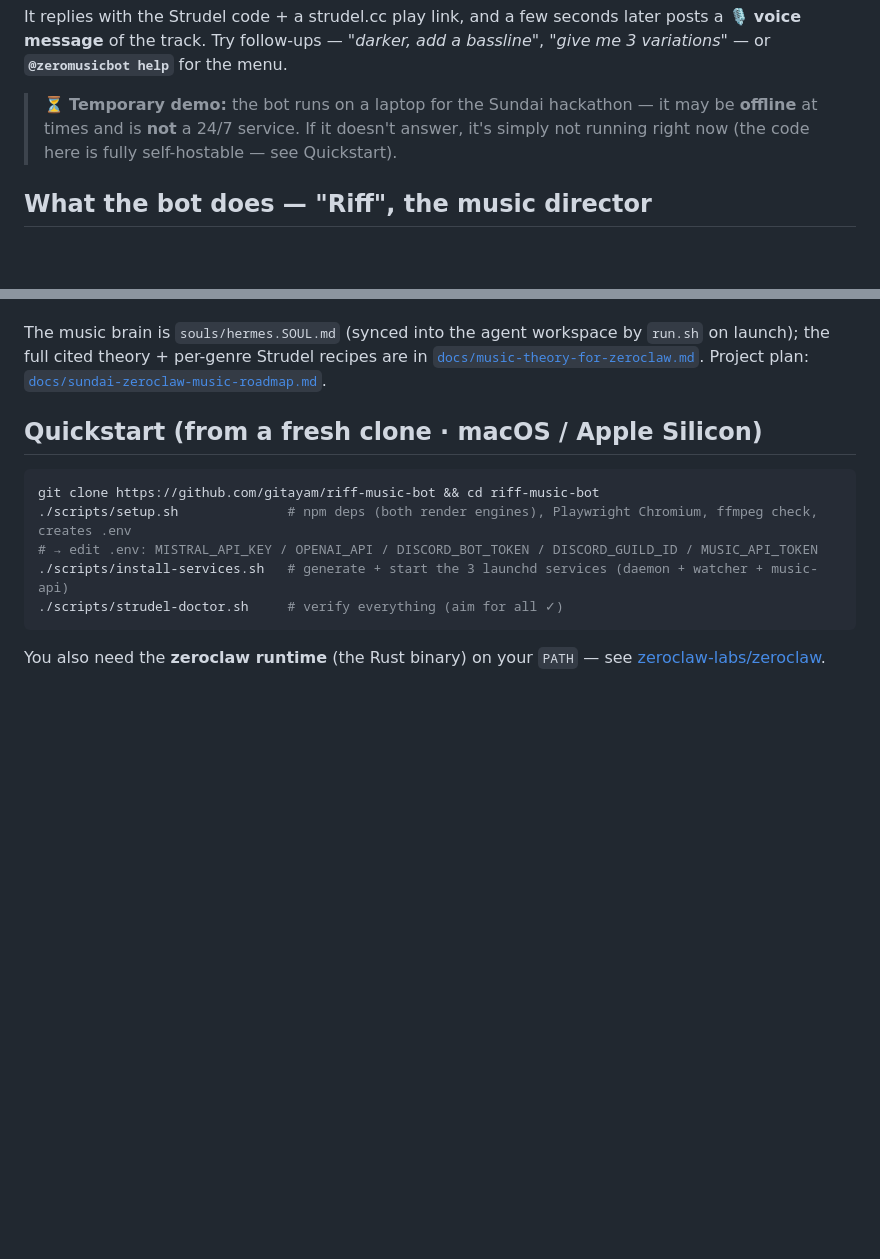
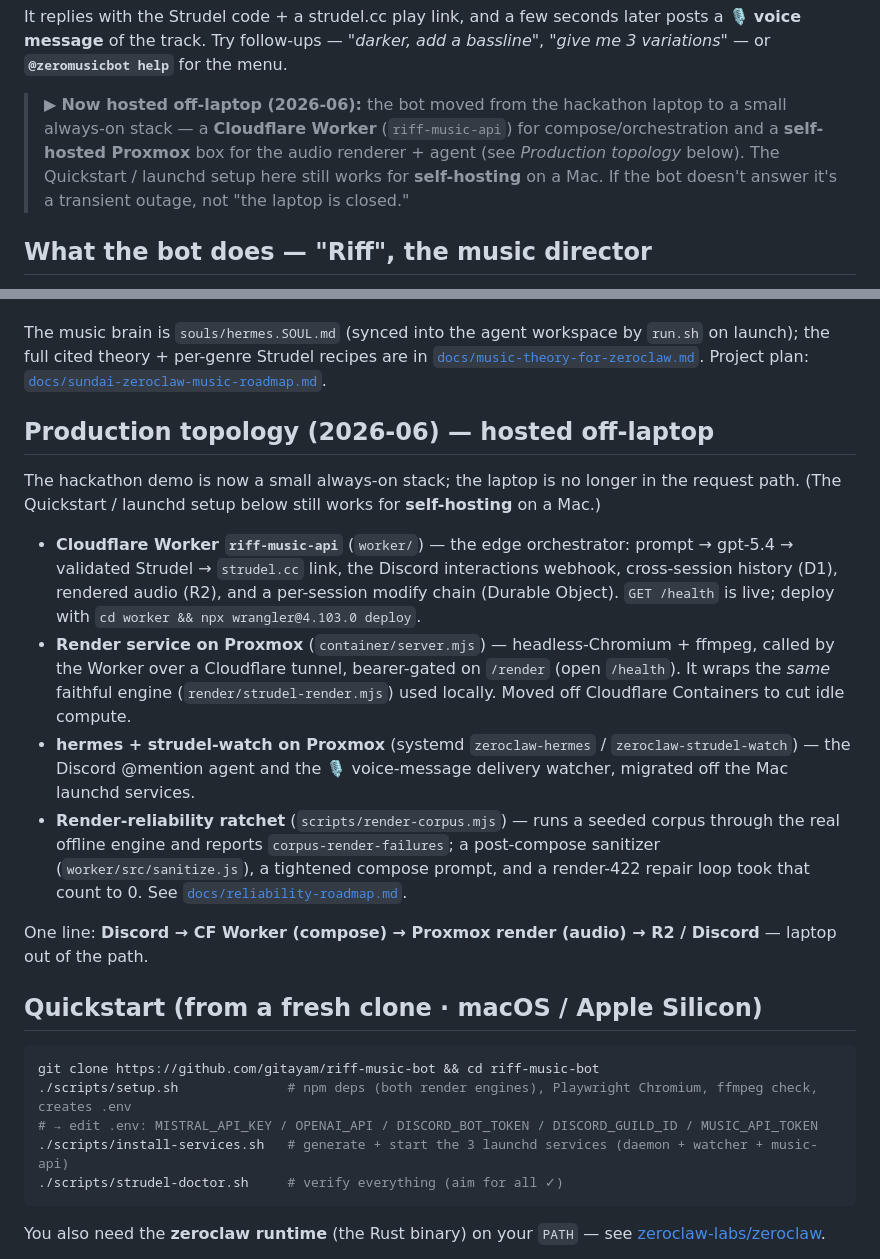
Before and after one commit to gitayam/riff-music-bot, a Markdown page: README.md, 2 parts joined by grey strips. Rendered like a GitHub page; blank space fills up the shorter version.

```diff
--- a/README.md
+++ b/README.md
@@ -23,9 +23,11 @@ It replies with the Strudel code + a strudel.cc play link, and a few seconds lat
 🎙️ **voice message** of the track. Try follow-ups — *"darker, add a bassline"*,
 *"give me 3 variations"* — or **`@zeromusicbot help`** for the menu.
 
-> ⏳ **Temporary demo:** the bot runs on a laptop for the Sundai hackathon — it may be
-> **offline** at times and is **not** a 24/7 service. If it doesn't answer, it's simply not
-> running right now (the code here is fully self-hostable — see Quickstart).
+> ▶ **Now hosted off-laptop (2026-06):** the bot moved from the hackathon laptop to a small
+> always-on stack — a **Cloudflare Worker** (`riff-music-api`) for compose/orchestration and a
+> **self-hosted Proxmox** box for the audio renderer + agent (see *Production topology* below). The
+> Quickstart / launchd setup here still works for **self-hosting** on a Mac. If the bot doesn't
+> answer it's a transient outage, not "the laptop is closed."
 
 ## What the bot does — "Riff", the music director
 
@@ -49,6 +51,27 @@ The music brain is `souls/hermes.SOUL.md` (synced into the agent workspace by `r
 launch); the full cited theory + per-genre Strudel recipes are in
 [`docs/music-theory-for-zeroclaw.md`](docs/music-theory-for-zeroclaw.md). Project plan:
 [`docs/sundai-zeroclaw-music-roadmap.md`](docs/sundai-zeroclaw-music-roadmap.md).
+
+## Production topology (2026-06) — hosted off-laptop
+
+The hackathon demo is now a small always-on stack; the laptop is no longer in the request path.
+(The Quickstart / launchd setup below still works for **self-hosting** on a Mac.)
+
+- **Cloudflare Worker `riff-music-api`** (`worker/`) — the edge orchestrator: prompt → gpt-5.4 →
+  validated Strudel → `strudel.cc` link, the Discord interactions webhook, cross-session history (D1),
+  rendered audio (R2), and a per-session modify chain (Durable Object). `GET /health` is live; deploy
+  with `cd worker && npx wrangler@4.103.0 deploy`.
+- **Render service on Proxmox** (`container/server.mjs`) — headless-Chromium + ffmpeg, called by the
+  Worker over a Cloudflare tunnel, bearer-gated on `/render` (open `/health`). It wraps the *same*
+  faithful engine (`render/strudel-render.mjs`) used locally. Moved off Cloudflare Containers to cut idle compute.
+- **hermes + strudel-watch on Proxmox** (systemd `zeroclaw-hermes` / `zeroclaw-strudel-watch`) — the
+  Discord @mention agent and the 🎙️ voice-message delivery watcher, migrated off the Mac launchd services.
+- **Render-reliability ratchet** (`scripts/render-corpus.mjs`) — runs a seeded corpus through the real
+  offline engine and reports `corpus-render-failures`; a post-compose sanitizer (`worker/src/sanitize.js`),
+  a tightened compose prompt, and a render-422 repair loop took that count to 0. See
+  [`docs/reliability-roadmap.md`](docs/reliability-roadmap.md).
+
+One line: **Discord → CF Worker (compose) → Proxmox render (audio) → R2 / Discord** — laptop out of the path.
 
 ## Quickstart (from a fresh clone · macOS / Apple Silicon)
 
```
Also changed, not shown: docs/sundai-zeroclaw-music-roadmap.md (+26 -0 lines).
